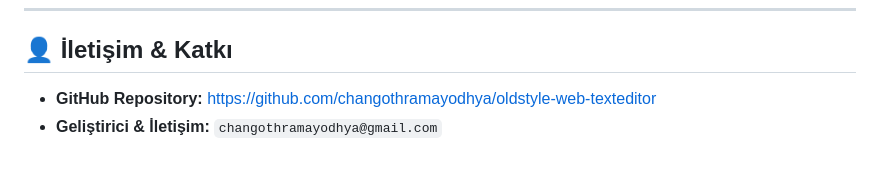
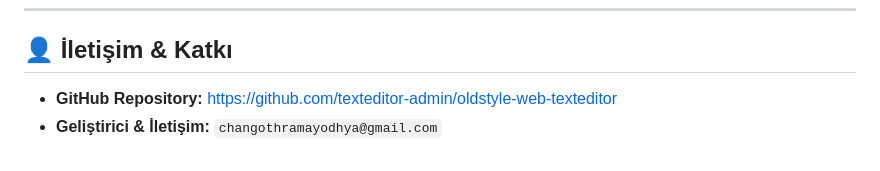
Before and after one commit to texteditor-admin/oldstyle-web-texteditor, a Markdown page: README.md, the part around the change. Drawn GitHub-style.

Commit message:
docs: update repository links to texteditor-admin/oldstyle-web-texteditor

```diff
--- a/README.md
+++ b/README.md
@@ -258,5 +258,5 @@ Bu proje **MIT Lisansı** ile lisanslanmıştır. Kamu kurumları, belediyeler,
 
 ## 👤 İletişim & Katkı
 
-- **GitHub Repository:** [https://github.com/changothramayodhya/oldstyle-web-texteditor](https://github.com/changothramayodhya/oldstyle-web-texteditor)
+- **GitHub Repository:** [https://github.com/texteditor-admin/oldstyle-web-texteditor](https://github.com/texteditor-admin/oldstyle-web-texteditor)
 - **Geliştirici & İletişim:** `changothramayodhya@gmail.com`
```
Also changed, not shown: docs/KENDO_UI_MIGRATION_GUIDE.md (+1 -1 lines).
